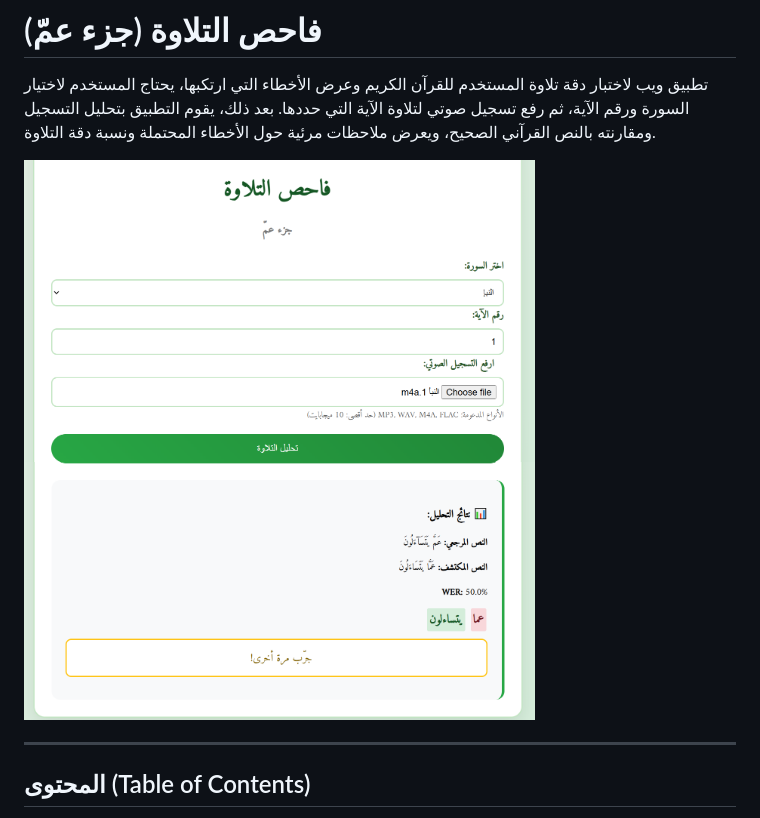
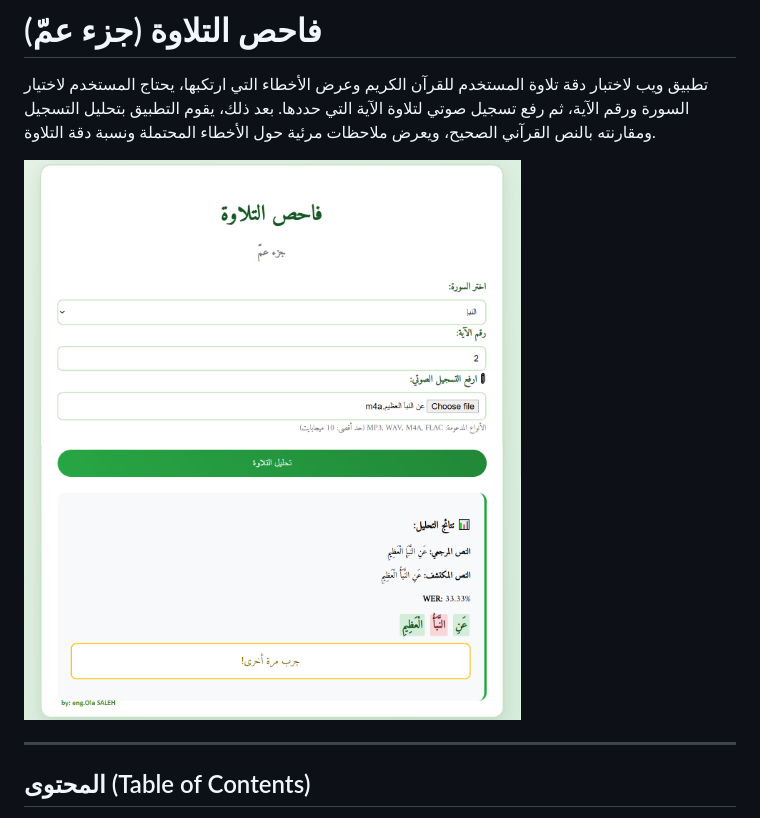
Before and after one commit to engsaleh/check-telawa, a Markdown page: readme.md, the part around the change. GitHub-like rendering.

```diff
--- a/readme.md
+++ b/readme.md
@@ -3,7 +3,8 @@
 تطبيق ويب لاختبار دقة تلاوة المستخدم للقرآن الكريم وعرض الأخطاء التي ارتكبها، يحتاج المستخدم لاختيار السورة ورقم الآية، ثم رفع تسجيل صوتي لتلاوة الآية التي حددها.
 بعد ذلك، يقوم التطبيق بتحليل التسجيل ومقارنته بالنص القرآني الصحيح، ويعرض ملاحظات مرئية حول الأخطاء المحتملة ونسبة دقة التلاوة.
 
-![فاحص التلاوة لجزء عم](https://github.com/engsaleh/check-telawa/blob/main/SCREENSHOTS/%D9%81%D8%A7%D8%AD%D8%B5%20%D8%A7%D9%84%D8%AA%D9%84%D8%A7%D9%88%D8%A9%20-%D8%AA%D9%84%D8%A7%D9%88%D8%A9%20%D8%AE%D8%A7%D8%B7%D8%A6%D8%A9.png?raw=true)
+![فاحص التلاوة لجزء عم](https://github.com/engsaleh/check-telawa/blob/main/SCREENSHOTS/%D9%81%D8%A7%D8%AD%D8%B5%20%D8%A7%D9%84%D8%AA%D9%84%D8%A7%D9%88%D8%A9-%D8%A5%D8%B5%D8%AF%D8%A7%D8%B1%201.0.png?raw=true)
+
 
 ---
 
```
